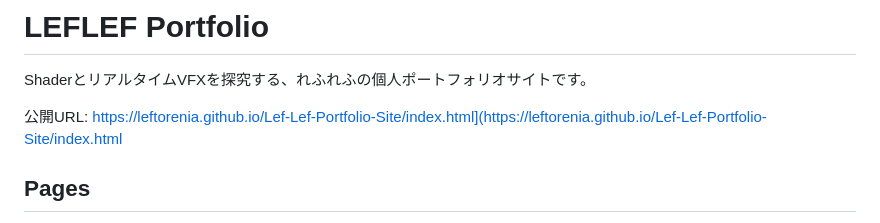
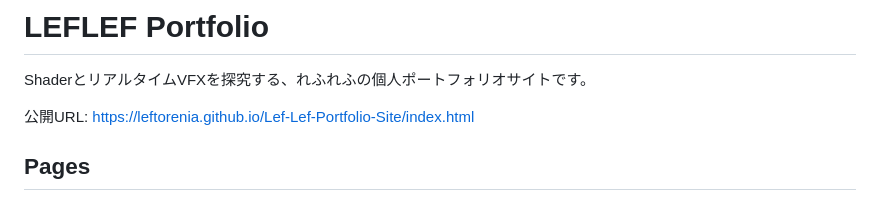
Before and after one commit to leftorenia/Lef-Lef-Portfolio-Site, a Markdown page: README.md, the part around the change. GitHub-like rendering.

Commit message:
Fix formatting of the portfolio URL in README

```diff
--- a/README.md
+++ b/README.md
@@ -2,7 +2,7 @@
 
 ShaderとリアルタイムVFXを探究する、れふれふの個人ポートフォリオサイトです。
 
-公開URL: https://leftorenia.github.io/Lef-Lef-Portfolio-Site/index.html](https://leftorenia.github.io/Lef-Lef-Portfolio-Site/index.html
+公開URL: https://leftorenia.github.io/Lef-Lef-Portfolio-Site/index.html
 
 ## Pages
 
```
